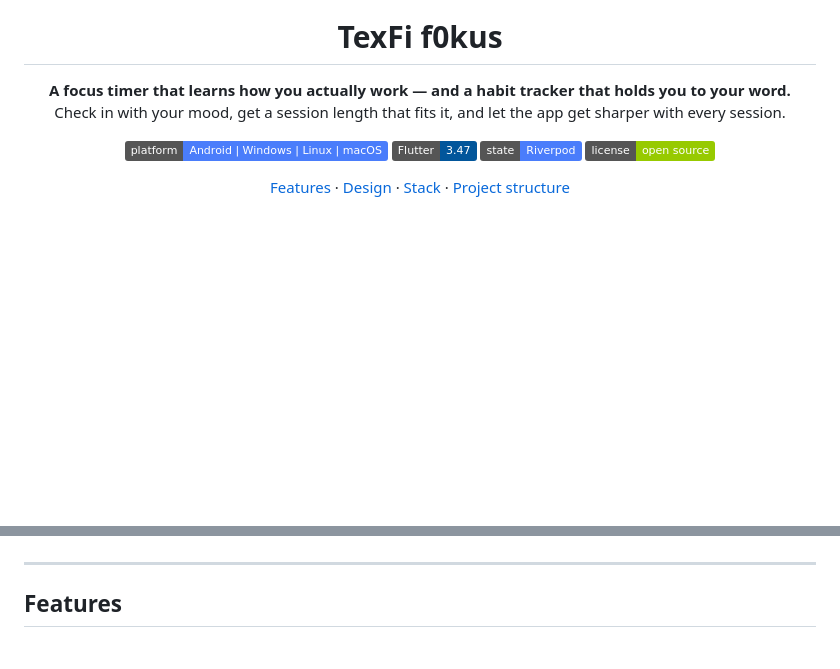
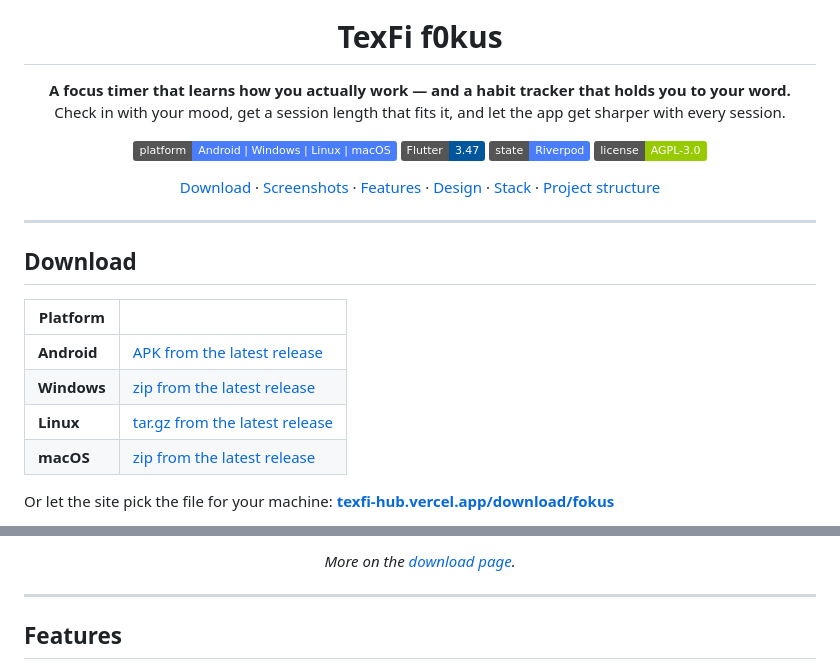
Before and after one commit to mistqkw/texfi_fokus, a Markdown page: README.md, 2 parts joined by grey strips. Drawn GitHub-style; badges without logos; blank space fills up the shorter version.

```diff
--- a/README.md
+++ b/README.md
@@ -13,12 +13,29 @@
   <img src="https://img.shields.io/badge/platform-Android%20%7C%20Windows%20%7C%20Linux%20%7C%20macOS-4a7dfb" alt="Platform">
   <img src="https://img.shields.io/badge/Flutter-3.47-02569B?logo=flutter" alt="Flutter">
   <img src="https://img.shields.io/badge/state-Riverpod-4a7dfb" alt="Riverpod">
-  <img src="https://img.shields.io/badge/license-open%20source-green" alt="License">
+  <a href="LICENSE"><img src="https://img.shields.io/badge/license-AGPL--3.0-green" alt="License: AGPL-3.0"></a>
 </p>
 
 <p align="center">
+  <a href="#download">Download</a> ·
+  <a href="#screenshots">Screenshots</a> ·
   <a href="#features">Features</a> ·
   <a href="#design">Design</a> ·
   <a href="#stack">Stack</a> ·
   <a href="#project-structure">Project structure</a>
 </p>
+
+---
+
+## Download
+
+| Platform | |
+|----------|--|
+| **Android** | [APK from the latest release](https://github.com/mistqkw/texfi_fokus/releases/latest) |
+| **Windows** | [zip from the latest release](https://github.com/mistqkw/texfi_fokus/releases/latest) |
+| **Linux** | [tar.gz from the latest release](https://github.com/mistqkw/texfi_fokus/releases/latest) |
+| **macOS** | [zip from the latest release](https://github.com/mistqkw/texfi_fokus/releases/latest) |
+
+Or let the site pick the file for your machine:
+**[texfi-hub.vercel.app/download/fokus](https://texfi-hub.vercel.app/download/fokus)**
+
@@ -25,3 +56,4 @@
+<p align="center"><i>More on the <a href="https://texfi-hub.vercel.app/download/fokus">download page</a>.</i></p>
 
 ---
 
```
Also changed, not shown: other parts of README.md (+14 -0 lines).
